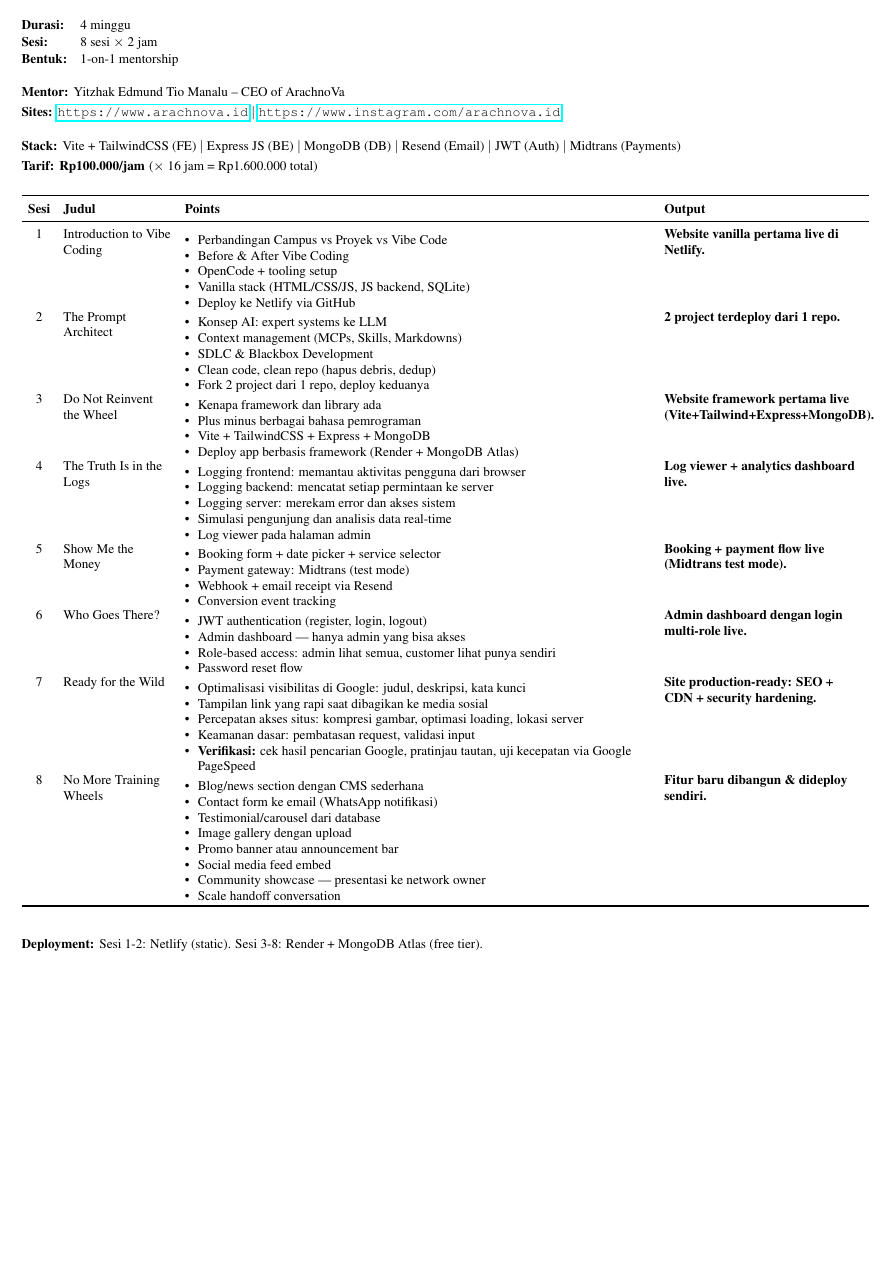
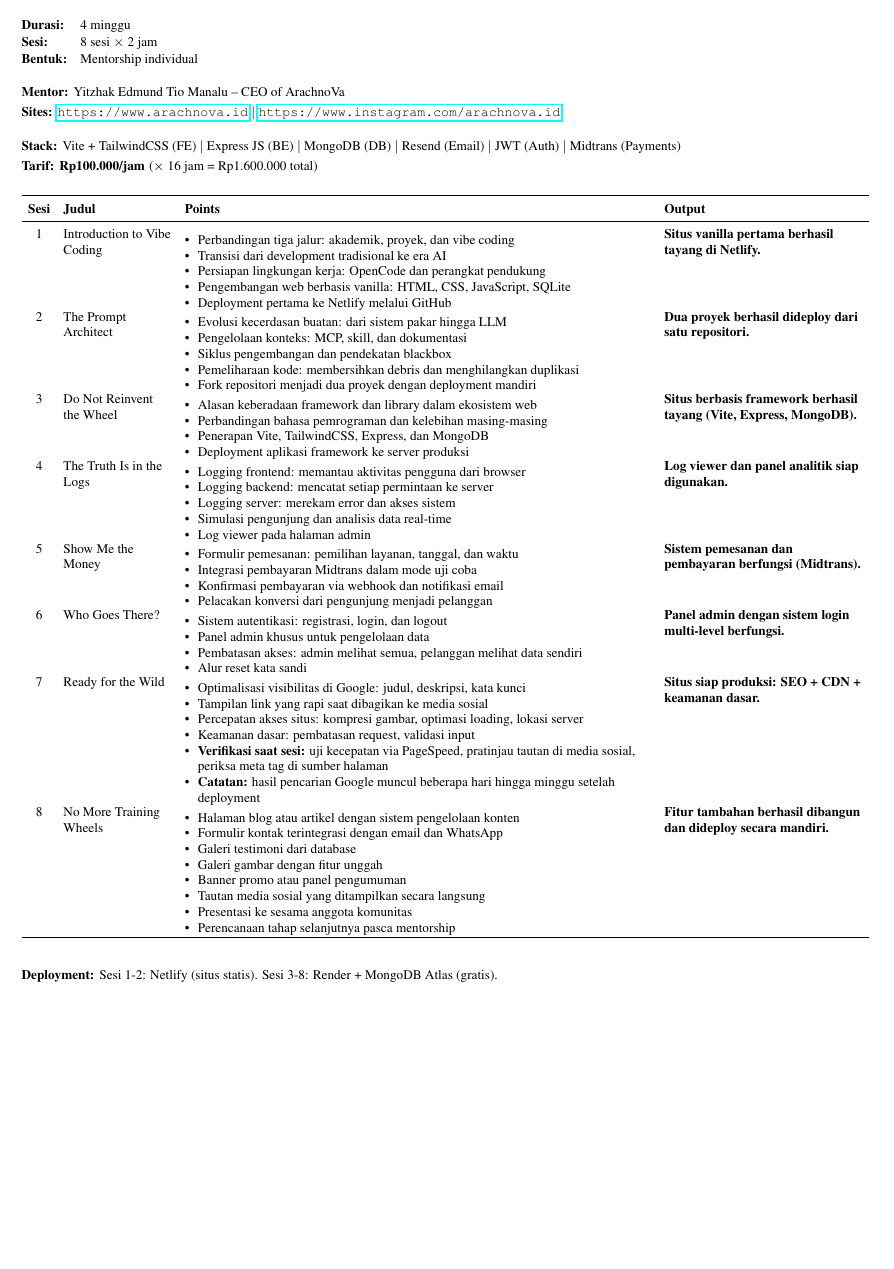
Before and after one commit to iZcy/genzcy, a LaTeX CV (curriculum.tex): part of the page, cut so that both start at the same text. Compiled offline with pdfLaTeX.

Commit message:
standardize all content to consistent professional Indonesian

```diff
--- a/curriculum.tex
+++ b/curriculum.tex
@@ -23,7 +23,7 @@
 \begin{tabular}{@{}ll}
 \textbf{Durasi:} & 4 minggu\\
 \textbf{Sesi:} & 8 sesi $\times$ 2 jam\\
-\textbf{Bentuk:} & 1-on-1 mentorship\\
+\textbf{Bentuk:} & Mentorship individual\\
 \end{tabular}
 }
 
@@ -46,32 +46,32 @@
 \midrule
 1 & Introduction to Vibe Coding
 & \begin{itemize}[nosep,leftmargin=*]
-\item Perbandingan Campus vs Proyek vs Vibe Code
-\item Before \& After Vibe Coding
-\item OpenCode + tooling setup
-\item Vanilla stack (HTML/CSS/JS, JS backend, SQLite)
-\item Deploy ke Netlify via GitHub
+\item Perbandingan tiga jalur: akademik, proyek, dan vibe coding
+\item Transisi dari development tradisional ke era AI
+\item Persiapan lingkungan kerja: OpenCode dan perangkat pendukung
+\item Pengembangan web berbasis vanilla: HTML, CSS, JavaScript, SQLite
+\item Deployment pertama ke Netlify melalui GitHub
 \end{itemize}
-& \textbf{Website vanilla pertama live di Netlify.}\\
+& \textbf{Situs vanilla pertama berhasil tayang di Netlify.}\\
 
 2 & The Prompt Architect
 & \begin{itemize}[nosep,leftmargin=*]
-\item Konsep AI: expert systems ke LLM
-\item Context management (MCPs, Skills, Markdowns)
-\item SDLC \& Blackbox Development
-\item Clean code, clean repo (hapus debris, dedup)
-\item Fork 2 project dari 1 repo, deploy keduanya
+\item Evolusi kecerdasan buatan: dari sistem pakar hingga LLM
+\item Pengelolaan konteks: MCP, skill, dan dokumentasi
+\item Siklus pengembangan dan pendekatan blackbox
+\item Pemeliharaan kode: membersihkan debris dan menghilangkan duplikasi
+\item Fork repositori menjadi dua proyek dengan deployment mandiri
 \end{itemize}
-& \textbf{2 project terdeploy dari 1 repo.}\\
+& \textbf{Dua proyek berhasil dideploy dari satu repositori.}\\
 
 3 & Do Not Reinvent the Wheel
 & \begin{itemize}[nosep,leftmargin=*]
-\item Kenapa framework dan library ada
-\item Plus minus berbagai bahasa pemrograman
-\item Vite + TailwindCSS + Express + MongoDB
-\item Deploy app berbasis framework (Render + MongoDB Atlas)
+\item Alasan keberadaan framework dan library dalam ekosistem web
+\item Perbandingan bahasa pemrograman dan kelebihan masing-masing
+\item Penerapan Vite, TailwindCSS, Express, dan MongoDB
+\item Deployment aplikasi framework ke server produksi
 \end{itemize}
-& \textbf{Website framework pertama live (Vite+Tailwind+Express+MongoDB).}\\
+& \textbf{Situs berbasis framework berhasil tayang (Vite, Express, MongoDB).}\\
 
 4 & The Truth Is in the Logs
 & \begin{itemize}[nosep,leftmargin=*]
@@ -81,25 +81,25 @@
 \item Simulasi pengunjung dan analisis data real-time
 \item Log viewer pada halaman admin
 \end{itemize}
-& \textbf{Log viewer + analytics dashboard live.}\\
+& \textbf{Log viewer dan panel analitik siap digunakan.}\\
 
 5 & Show Me the Money
 & \begin{itemize}[nosep,leftmargin=*]
-\item Booking form + date picker + service selector
-\item Payment gateway: Midtrans (test mode)
-\item Webhook + email receipt via Resend
-\item Conversion event tracking
+\item Formulir pemesanan: pemilihan layanan, tanggal, dan waktu
+\item Integrasi pembayaran Midtrans dalam mode uji coba
+\item Konfirmasi pembayaran via webhook dan notifikasi email
+\item Pelacakan konversi dari pengunjung menjadi pelanggan
 \end{itemize}
-& \textbf{Booking + payment flow live (Midtrans test mode).}\\
+& \textbf{Sistem pemesanan dan pembayaran berfungsi (Midtrans).}\\
 
 6 & Who Goes There?
 & \begin{itemize}[nosep,leftmargin=*]
-\item JWT authentication (register, login, logout)
-\item Admin dashboard — hanya admin yang bisa akses
-\item Role-based access: admin lihat semua, customer lihat punya sendiri
-\item Password reset flow
+\item Sistem autentikasi: registrasi, login, dan logout
+\item Panel admin khusus untuk pengelolaan data
+\item Pembatasan akses: admin melihat semua, pelanggan melihat data sendiri
+\item Alur reset kata sandi
 \end{itemize}
-& \textbf{Admin dashboard dengan login multi-role live.}\\
+& \textbf{Panel admin dengan sistem login multi-level berfungsi.}\\
 
 7 & Ready for the Wild
 & \begin{itemize}[nosep,leftmargin=*]
@@ -107,29 +107,30 @@
 \item Tampilan link yang rapi saat dibagikan ke media sosial
 \item Percepatan akses situs: kompresi gambar, optimasi loading, lokasi server
 \item Keamanan dasar: pembatasan request, validasi input
-\item \textbf{Verifikasi:} cek hasil pencarian Google, pratinjau tautan, uji kecepatan via Google PageSpeed
+\item \textbf{Verifikasi saat sesi:} uji kecepatan via PageSpeed, pratinjau tautan di media sosial, periksa meta tag di sumber halaman
+\item \textbf{Catatan:} hasil pencarian Google muncul beberapa hari hingga minggu setelah deployment
 \end{itemize}
-& \textbf{Site production-ready: SEO + CDN + security hardening.}\\
+& \textbf{Situs siap produksi: SEO + CDN + keamanan dasar.}\\
 
 8 & No More Training Wheels
 & \begin{itemize}[nosep,leftmargin=*]
-\item Blog/news section dengan CMS sederhana
-\item Contact form ke email (WhatsApp notifikasi)
-\item Testimonial/carousel dari database
-\item Image gallery dengan upload
-\item Promo banner atau announcement bar
-\item Social media feed embed
-\item Community showcase — presentasi ke network owner
-\item Scale handoff conversation
+\item Halaman blog atau artikel dengan sistem pengelolaan konten
+\item Formulir kontak terintegrasi dengan email dan WhatsApp
+\item Galeri testimoni dari database
+\item Galeri gambar dengan fitur unggah
+\item Banner promo atau panel pengumuman
+\item Tautan media sosial yang ditampilkan secara langsung
+\item Presentasi ke sesama anggota komunitas
+\item Perencanaan tahap selanjutnya pasca mentorship
 \end{itemize}
-& \textbf{Fitur baru dibangun \& dideploy sendiri.}\\
+& \textbf{Fitur tambahan berhasil dibangun dan dideploy secara mandiri.}\\
 \bottomrule
 \end{tabularx}
 }
 
 \vspace{6pt}
 
-\noindent{\footnotesize\bfseries Deployment:} {\footnotesize Sesi 1-2: Netlify (static). Sesi 3-8: Render + MongoDB Atlas (free tier).}
+\noindent{\footnotesize\bfseries Deployment:} {\footnotesize Sesi 1-2: Netlify (situs statis). Sesi 3-8: Render + MongoDB Atlas (gratis).}
 
 \vspace{4pt}
 % Footer
```
Also changed, not shown: curriculum.pdf.
